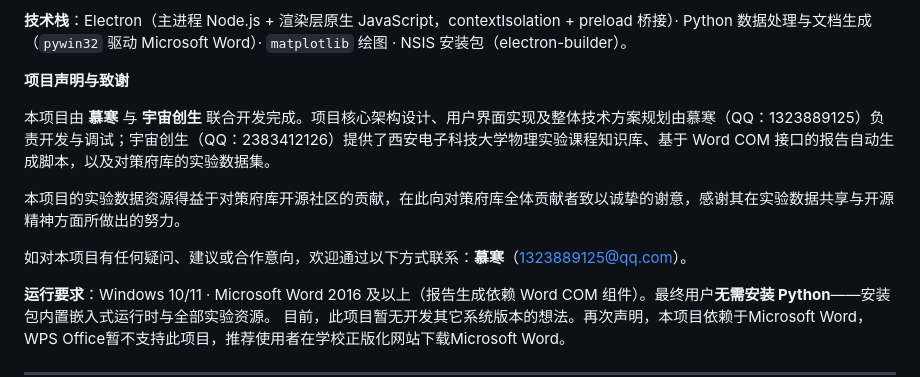
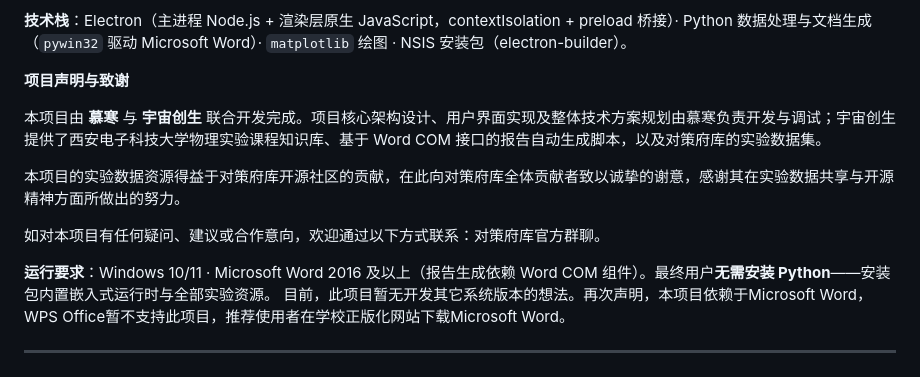
Before and after one commit to muhan-ad/labreport-writer, a Markdown page: README.md, the part around the change. GitHub-like rendering.

```diff
--- a/README.md
+++ b/README.md
@@ -6,11 +6,11 @@
 
 **项目声明与致谢**
 
-本项目由 **慕寒** 与 **宇宙创生** 联合开发完成。项目核心架构设计、用户界面实现及整体技术方案规划由慕寒（QQ：1323889125）负责开发与调试；宇宙创生（QQ：2383412126）提供了西安电子科技大学物理实验课程知识库、基于 Word COM 接口的报告自动生成脚本，以及对策府库的实验数据集。
+本项目由 **慕寒** 与 **宇宙创生** 联合开发完成。项目核心架构设计、用户界面实现及整体技术方案规划由慕寒负责开发与调试；宇宙创生提供了西安电子科技大学物理实验课程知识库、基于 Word COM 接口的报告自动生成脚本，以及对策府库的实验数据集。
 
 本项目的实验数据资源得益于对策府库开源社区的贡献，在此向对策府库全体贡献者致以诚挚的谢意，感谢其在实验数据共享与开源精神方面所做出的努力。
 
-如对本项目有任何疑问、建议或合作意向，欢迎通过以下方式联系：**慕寒**（1323889125@qq.com）。
+如对本项目有任何疑问、建议或合作意向，欢迎通过以下方式联系：对策府库官方群聊。
 
 **运行要求**：Windows 10/11 · Microsoft Word 2016 及以上（报告生成依赖 Word COM 组件）。最终用户**无需安装 Python**——安装包内置嵌入式运行时与全部实验资源。
 目前，此项目暂无开发其它系统版本的想法。再次声明，本项目依赖于Microsoft Word， WPS Office暂不支持此项目，推荐使用者在学校正版化网站下载Microsoft Word。
```
